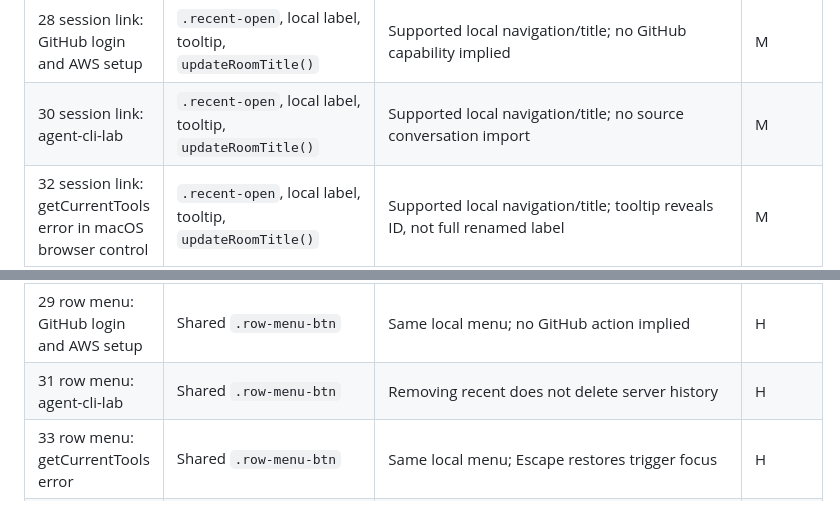
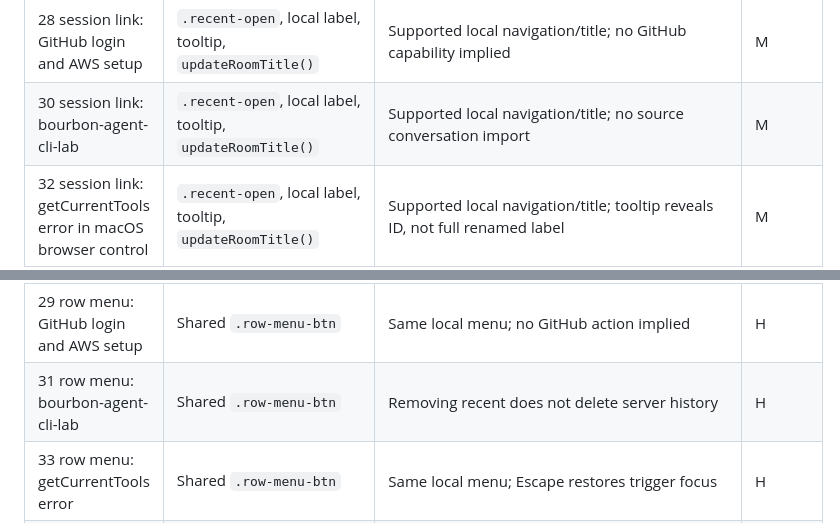
Before and after one commit to TuanKietTran/agent-toolkit, a Markdown page: packages/distributed-agent-chat/PARITY-PLAN.md, 2 parts joined by grey strips. Drawn GitHub-style.

```diff
--- a/packages/distributed-agent-chat/PARITY-PLAN.md
+++ b/packages/distributed-agent-chat/PARITY-PLAN.md
@@ -27,7 +27,7 @@ Frozen source checkpoint: `src/ui.ts` file SHA256 `4987afb471bf54d60427551837de0
 | 24 session link: labs status desk (2) | `.recent-open`, local label, tooltip, `updateRoomTitle()` | Same component, distinct ID despite repeated source title | M |
 | 26 session link: System 1 orchestrator skills | `.recent-open`, local label, tooltip, `updateRoomTitle()` | Supported local navigation/title; no remote presence/mark-read writes | M |
 | 28 session link: GitHub login and AWS setup | `.recent-open`, local label, tooltip, `updateRoomTitle()` | Supported local navigation/title; no GitHub capability implied | M |
-| 30 session link: agent-cli-lab | `.recent-open`, local label, tooltip, `updateRoomTitle()` | Supported local navigation/title; no source conversation import | M |
+| 30 session link: bourbon-agent-cli-lab | `.recent-open`, local label, tooltip, `updateRoomTitle()` | Supported local navigation/title; no source conversation import | M |
 | 32 session link: getCurrentTools error in macOS browser control | `.recent-open`, local label, tooltip, `updateRoomTitle()` | Supported local navigation/title; tooltip reveals ID, not full renamed label | M |
 | 19 row menu: Agent log footprint removal | Shared `.row-menu-btn` | Landed local rename/pin/archive/remove/undo; no remote deletion | H |
 | 21 row menu: Codex reset watch | Shared `.row-menu-btn` | Landed same component; verify open/Esc/focus | H |
@@ -35,7 +35,7 @@ Frozen source checkpoint: `src/ui.ts` file SHA256 `4987afb471bf54d60427551837de0
 | 25 row menu: labs status desk (2) | Shared `.row-menu-btn` | Independently scoped despite duplicate source title | H |
 | 27 row menu: System 1 orchestrator skills | Shared `.row-menu-btn` | Same local menu; no invented local/cloud Fork capability | H |
 | 29 row menu: GitHub login and AWS setup | Shared `.row-menu-btn` | Same local menu; no GitHub action implied | H |
-| 31 row menu: agent-cli-lab | Shared `.row-menu-btn` | Removing recent does not delete server history | H |
+| 31 row menu: bourbon-agent-cli-lab | Shared `.row-menu-btn` | Removing recent does not delete server history | H |
 | 33 row menu: getCurrentTools error | Shared `.row-menu-btn` | Same local menu; Escape restores trigger focus | H |
 | 11 account-menu | `#account-control` opens `#ui-details` | Landed local account/connection explanation and authenticated disconnect; no token copy/display action | H |
 | 35 send-feedback-disabled | None | Local explicitly disabled affordance with reason; no silent click or third-party injection | M |
```
